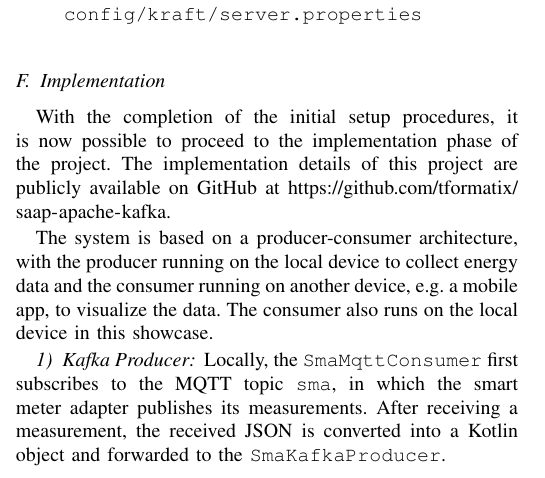
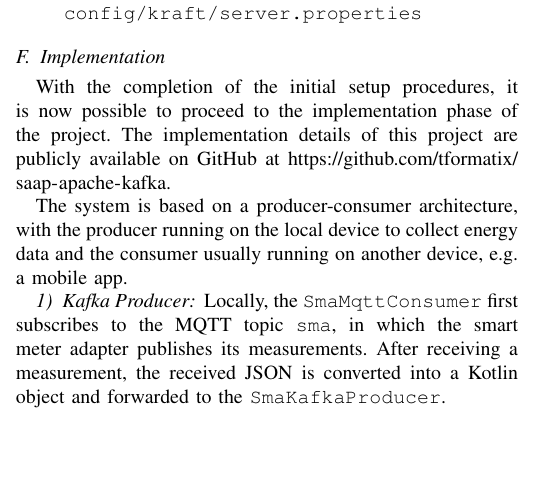
Before and after one commit to tformatix/saap-apache-kafka, a LaTeX paper (docs/latex/main.tex, which reads docs/latex/chapters/practical.tex): part of one column of page 4 of 6, cut so that both start at the same text, the shorter picture padded with empty space. Compiled offline with pdfLaTeX; a missing font is replaced by an installed copy or a similar font; a LaTeX package or settings file that is missing is left out.

Commit message:
Remove widow at the end

```diff
--- a/docs/latex/chapters/practical.tex
+++ b/docs/latex/chapters/practical.tex
@@ -94,7 +94,7 @@ $ bin/kafka-server-start.sh \\
 
 With the completion of the initial setup procedures, it is now possible to proceed to the implementation phase of the project. The implementation details of this project are publicly available on GitHub at \url{https://github.com/tformatix/saap-apache-kafka}.
 
-The system is based on a producer-consumer architecture, with the producer running on the local device to collect energy data and the consumer running on another device, e.g. a mobile app, to visualize the data. The consumer also runs on the local device in this showcase.
+The system is based on a producer-consumer architecture, with the producer running on the local device to collect energy data and the consumer usually running on another device, e.g. a mobile app.
 
 \subsubsection{Kafka Producer}
 
```
Also changed, not shown: docs/paper.pdf.
